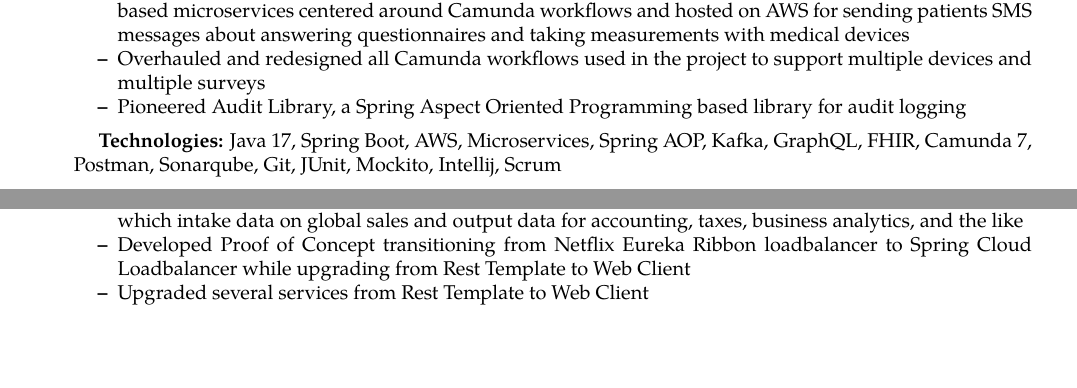
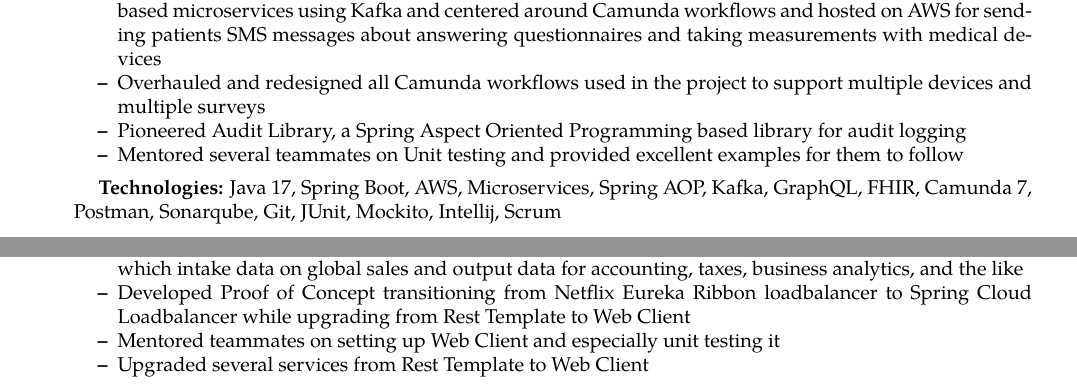
Before and after one commit to johatfie/resume, a LaTeX CV (resume.tex, which reads contents/nike.tex, contents/roche.tex): two parts of pages 1 and 2 of 3, joined at a grey line, cut so that both start at the same text, the shorter picture padded with empty space. Compiled offline with pdfLaTeX; a LaTeX package or settings file that is missing is left out.

Commit message:
mention kafka, mentoring, unit testing examples

```diff
--- a/contents/nike.tex
+++ b/contents/nike.tex
@@ -11,6 +11,7 @@
     \begin{itemize*}
         \item Senior Software Engineer on Retail Financial Services team developing AWS based Java microservices which intake data on global sales and output data for accounting, taxes, business analytics, and the like
         \item Developed Proof of Concept transitioning from Netflix Eureka Ribbon loadbalancer to Spring Cloud Loadbalancer while upgrading from Rest Template to Web Client
+        \item Mentored teammates on setting up Web Client and especially unit testing it
         \item Upgraded several services from Rest Template to Web Client
     \end{itemize*}
 
--- a/contents/roche.tex
+++ b/contents/roche.tex
@@ -9,9 +9,10 @@
         {\emph{Senior Software Engineer, Remote Contractor}}
         {\emph{March 2023 -- March 2024}}
     \begin{itemize*}
-        \item Senior Software Engineer on Remote Patient Management (RPM) team developing set of Spring Boot based microservices centered around Camunda workflows and hosted on AWS for sending patients SMS messages about answering questionnaires and taking measurements with medical devices
+        \item Senior Software Engineer on Remote Patient Management (RPM) team developing set of Spring Boot based microservices using Kafka and centered around Camunda workflows and hosted on AWS for sending patients SMS messages about answering questionnaires and taking measurements with medical devices
         \item Overhauled and redesigned all Camunda workflows used in the project to support multiple devices and multiple surveys
         \item Pioneered Audit Library, a Spring Aspect Oriented Programming based library for audit logging
+        \item Mentored several teammates on Unit testing and provided excellent examples for them to follow
     \end{itemize*}
 
     \hspace{1.0em}
```
